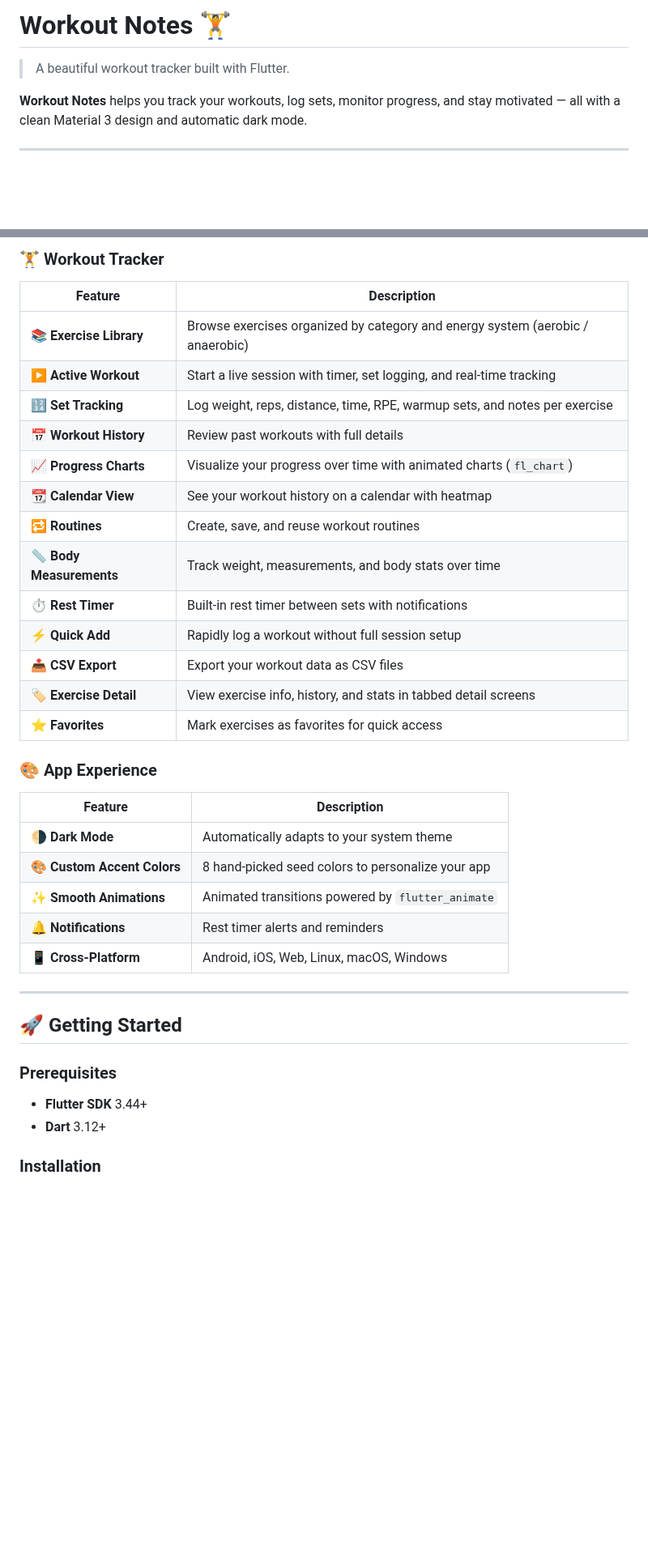
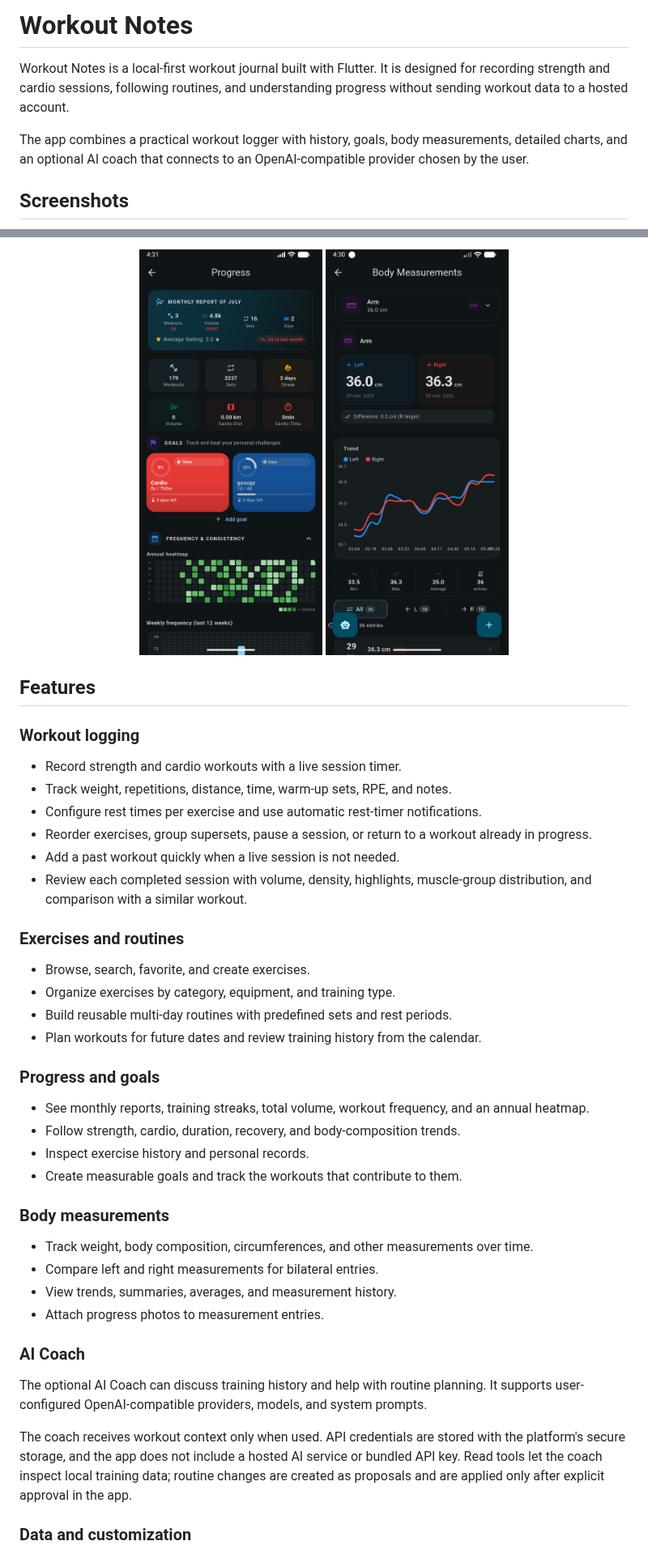
Before and after one commit to RafaelGoulartB/workout-notes, a Markdown page: README.md, 2 parts joined by grey strips. Shown at 81% size. Rendered like a GitHub page; pictures changed too: assets/screenshots/body-measurements.png (added), assets/screenshots/progress.png (added); blank space fills up the shorter version.

Commit message:
Refresh README with current app overview and setup

```diff
--- a/README.md
+++ b/README.md
@@ -1,8 +1,8 @@
-# Workout Notes 🏋️
+# Workout Notes
 
-> A beautiful workout tracker built with Flutter.
+Workout Notes is a local-first workout journal built with Flutter. It is designed for recording strength and cardio sessions, following routines, and understanding progress without sending workout data to a hosted account.
 
-**Workout Notes** helps you track your workouts, log sets, monitor progress, and stay motivated — all with a clean Material 3 design and automatic dark mode.
+The app combines a practical workout logger with history, goals, body measurements, detailed charts, and an optional AI coach that connects to an OpenAI-compatible provider chosen by the user.
 
----
+## Screenshots
 
@@ -10,39 +14,46 @@
 
-### 🏋️ Workout Tracker
+<p align="center">
+  <img src="assets/screenshots/progress.png" width="30%" alt="Training progress and goals dashboard" />
+  <img src="assets/screenshots/body-measurements.png" width="30%" alt="Body measurement history and chart" />
+</p>
 
-| Feature | Description |
-|---|---|
-| 📚 **Exercise Library** | Browse exercises organized by category and energy system (aerobic / anaerobic) |
-| ▶️ **Active Workout** | Start a live session with timer, set logging, and real-time tracking |
-| 🔢 **Set Tracking** | Log weight, reps, distance, time, RPE, warmup sets, and notes per exercise |
-| 📅 **Workout History** | Review past workouts with full details |
-| 📈 **Progress Charts** | Visualize your progress over time with animated charts (`fl_chart`) |
-| 📆 **Calendar View** | See your workout history on a calendar with heatmap |
-| 🔁 **Routines** | Create, save, and reuse workout routines |
-| 📏 **Body Measurements** | Track weight, measurements, and body stats over time |
-| ⏱️ **Rest Timer** | Built-in rest timer between sets with notifications |
-| ⚡ **Quick Add** | Rapidly log a workout without full session setup |
-| 📤 **CSV Export** | Export your workout data as CSV files |
-| 🏷️ **Exercise Detail** | View exercise info, history, and stats in tabbed detail screens |
-| ⭐ **Favorites** | Mark exercises as favorites for quick access |
+## Features
 
-### 🎨 App Experience
+### Workout logging
 
-| Feature | Description |
-|---|---|
-| 🌗 **Dark Mode** | Automatically adapts to your system theme |
-| 🎨 **Custom Accent Colors** | 8 hand-picked seed colors to personalize your app |
-| ✨ **Smooth Animations** | Animated transitions powered by `flutter_animate` |
-| 🔔 **Notifications** | Rest timer alerts and reminders |
-| 📱 **Cross-Platform** | Android, iOS, Web, Linux, macOS, Windows |
+- Record strength and cardio workouts with a live session timer.
+- Track weight, repetitions, distance, time, warm-up sets, RPE, and notes.
+- Configure rest times per exercise and use automatic rest-timer notifications.
+- Reorder exercises, group supersets, pause a session, or return to a workout already in progress.
+- Add a past workout quickly when a live session is not needed.
+- Review each completed session with volume, density, highlights, muscle-group distribution, and comparison with a similar workout.
 
----
+### Exercises and routines
 
-## 🚀 Getting Started
+- Browse, search, favorite, and create exercises.
+- Organize exercises by category, equipment, and training type.
+- Build reusable multi-day routines with predefined sets and rest periods.
+- Plan workouts for future dates and review training history from the calendar.
 
-### Prerequisites
+### Progress and goals
 
-- **Flutter SDK** 3.44+
-- **Dart** 3.12+
+- See monthly reports, training streaks, total volume, workout frequency, and an annual heatmap.
+- Follow strength, cardio, duration, recovery, and body-composition trends.
+- Inspect exercise history and personal records.
+- Create measurable goals and track the workouts that contribute to them.
 
-### Installation
+### Body measurements
+
+- Track weight, body composition, circumferences, and other measurements over time.
+- Compare left and right measurements for bilateral entries.
+- View trends, summaries, averages, and measurement history.
+- Attach progress photos to measurement entries.
+
+### AI Coach
+
+The optional AI Coach can discuss training history and help with routine planning. It supports user-configured OpenAI-compatible providers, models, and system prompts.
+
+The coach receives workout context only when used. API credentials are stored with the platform's secure storage, and the app does not include a hosted AI service or bundled API key. Read tools let the coach inspect local training data; routine changes are created as proposals and are applied only after explicit approval in the app.
+
+### Data and customization
+
```
Also changed, not shown: other parts of README.md (+71 -124 lines), assets/screenshots/home.png (added), assets/screenshots/workout-finish.png (added), assets/screenshots/workout-progress.png (added).
